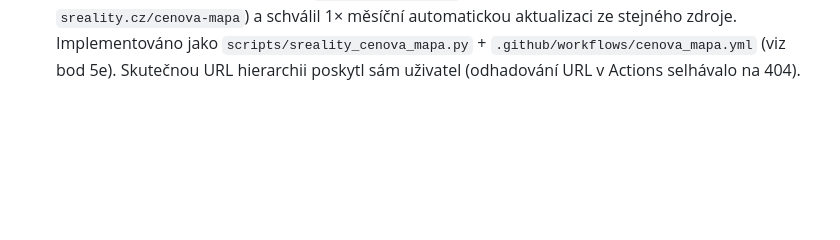
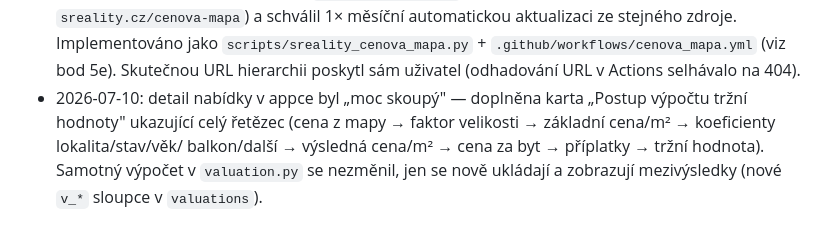
Before and after one commit to ORosa10/oceneni-nemovitosti, a Markdown page: PREDAVACI.md, the part around the change. Drawn GitHub-style; blank space fills up the shorter version.

Commit message:
PREDAVACI.md: zaznam rozhodnuti - rozpad vypoctu v detailu nabidky

```diff
--- a/PREDAVACI.md
+++ b/PREDAVACI.md
@@ -292,3 +292,9 @@ denním během.
   `scripts/sreality_cenova_mapa.py` + `.github/workflows/cenova_mapa.yml`
   (viz bod 5e). Skutečnou URL hierarchii poskytl sám uživatel (odhadování
   URL v Actions selhávalo na 404).
+- 2026-07-10: detail nabídky v appce byl „moc skoupý" — doplněna karta
+  „Postup výpočtu tržní hodnoty" ukazující celý řetězec (cena z mapy →
+  faktor velikosti → základní cena/m² → koeficienty lokalita/stav/věk/
+  balkon/další → výsledná cena/m² → cena za byt → příplatky → tržní
+  hodnota). Samotný výpočet v `valuation.py` se nezměnil, jen se nově
+  ukládají a zobrazují mezivýsledky (nové `v_*` sloupce v `valuations`).
```
